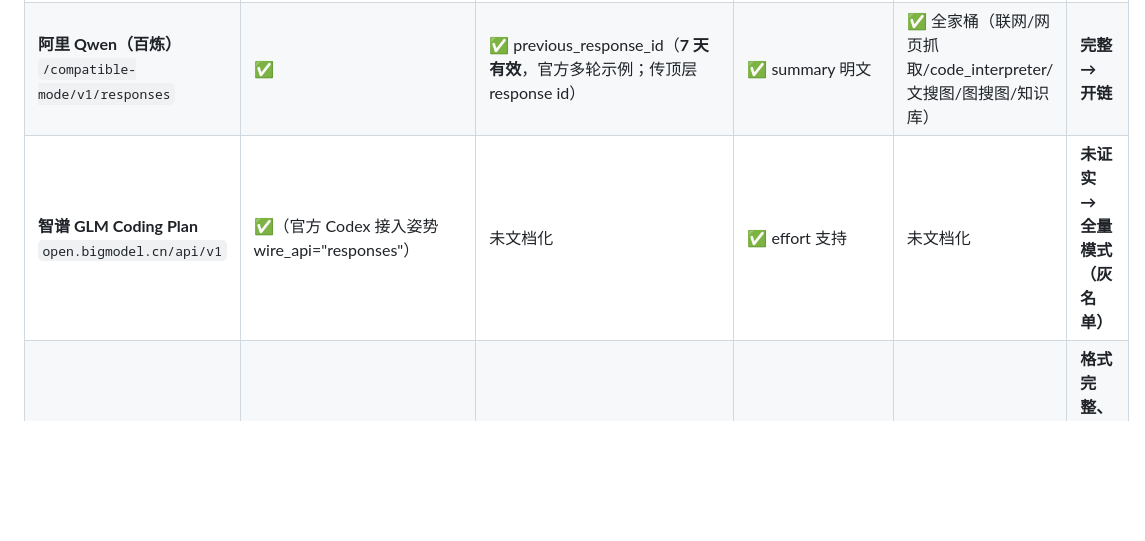
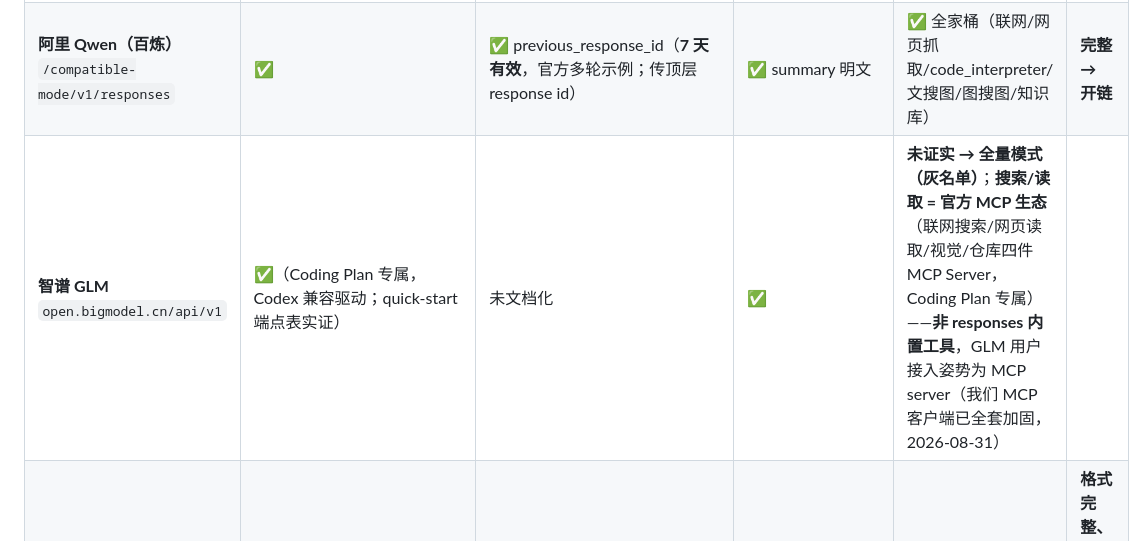
Before and after one commit to xinbo-tech/thincoder-vscode, a Markdown page: docs/design/RESPONSES-TRANSPORT.md, the part around the change. Drawn GitHub-style; blank space fills up the shorter version.

Commit message:
docs(responses): GLM 矩阵更正（2026-08-31 与 CLI 同）— MCP 生态而非内置工具；链未文档化维持灰名单

```diff
--- a/docs/design/RESPONSES-TRANSPORT.md
+++ b/docs/design/RESPONSES-TRANSPORT.md
@@ -11,7 +11,7 @@
 |---|---|---|---|---|---|
 | **OpenAI 官方** `api.openai.com/v1` | ✅ | ✅（store:true + 30 天） | ✅ encrypted_content（**明文不可回传**） | ✅ 全家桶 | **完整 → 开链** |
 | **阿里 Qwen（百炼）** `/compatible-mode/v1/responses` | ✅ | ✅ previous_response_id（**7 天有效**，官方多轮示例；传顶层 response id） | ✅ summary 明文 | ✅ 全家桶（联网/网页抓取/code_interpreter/文搜图/图搜图/知识库） | **完整 → 开链** |
-| **智谱 GLM Coding Plan** `open.bigmodel.cn/api/v1` | ✅（官方 Codex 接入姿势 wire_api="responses"） | 未文档化 | ✅ effort 支持 | 未文档化 | **未证实 → 全量模式（灰名单）** |
+| **智谱 GLM** `open.bigmodel.cn/api/v1` | ✅（Coding Plan 专属，Codex 兼容驱动；quick-start 端点表实证） | 未文档化 | ✅ | **未证实 → 全量模式（灰名单）**；**搜索/读取 = 官方 MCP 生态**（联网搜索/网页读取/视觉/仓库四件 MCP Server，Coding Plan 专属）——**非 responses 内置工具**，GLM 用户接入姿势为 MCP server（我们 MCP 客户端已全套加固，2026-08-31） |
 | **DeepSeek 官方** `api.deepseek.com` | ✅（官方指南，事件流完整：response.reasoning_text.delta 等） | ❌ **不支持 previous_response_id**（官方兼容性表；不支持参数**静默忽略** = 无声丢上下文） | ✅ 明文 content 归并相邻消息 | 仅 web_search + apply_patch（Codex 专用） | **格式完整、无链 → 全量模式，链禁用** |
 | Kimi/Moonshot | ❌ 平台 API 无 responses 端点 | — | — | — | **不接**（同 8-15） |
 | 火山方舟（豆包） | ✅（迁移文档存在） | 未核实完整 | 未核实 | 联网插件 | **留位 → 一期不接** |
```
